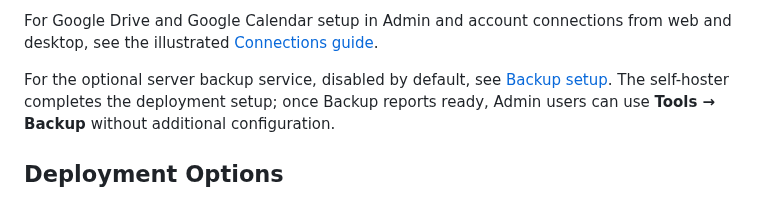
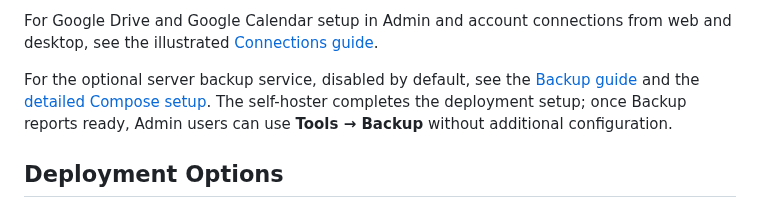
Before and after one commit to AppFlowy-IO/AppFlowy-SelfHost-Commercial, a Markdown page: README.md, the part around the change. Rendered like a GitHub page.

Commit message:
docs(self-host): add Backup user guide

```diff
--- a/README.md
+++ b/README.md
@@ -12,7 +12,7 @@ For audit configuration, event review, and CSV export in the Admin console, see
 
 For Google Drive and Google Calendar setup in Admin and account connections from web and desktop, see the illustrated [Connections guide](docs/CONNECTION.md).
 
-For the optional server backup service, disabled by default, see [Backup setup](docs/docker-compose.md#backup).
+For the optional server backup service, disabled by default, see the [Backup guide](docs/BACKUP.md) and the [detailed Compose setup](docs/docker-compose.md#backup).
 The self-hoster completes the deployment setup; once Backup reports ready, Admin users can use
 **Tools → Backup** without additional configuration.
 
```
Also changed, not shown: docs/BACKUP.md (added, +123 -0 lines), asset/backup-admin-overview.png (added), asset/backup-report-download.png (added), asset/backup-restore-session.png (added).
